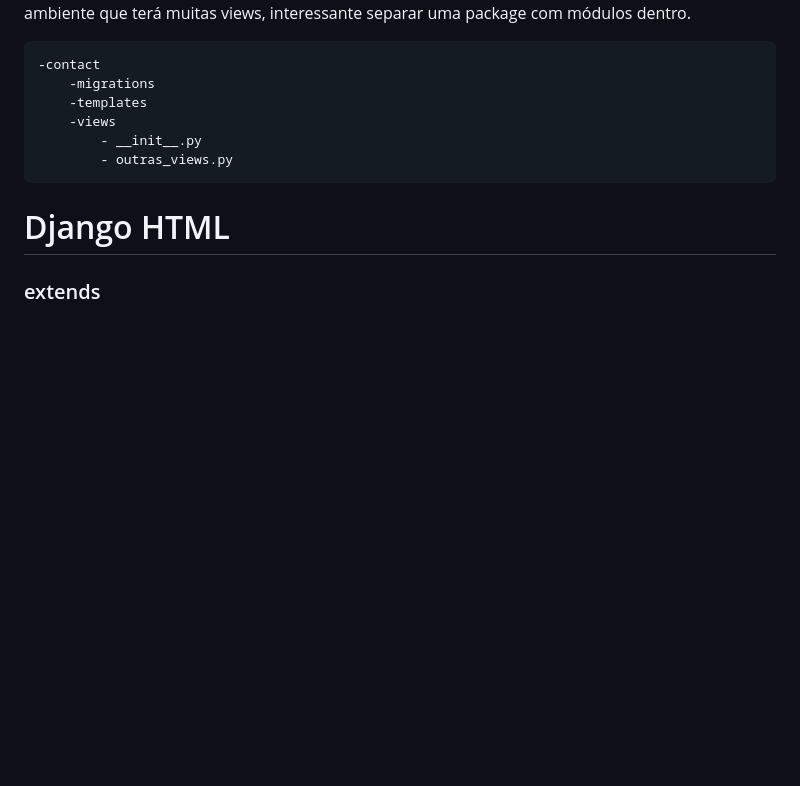
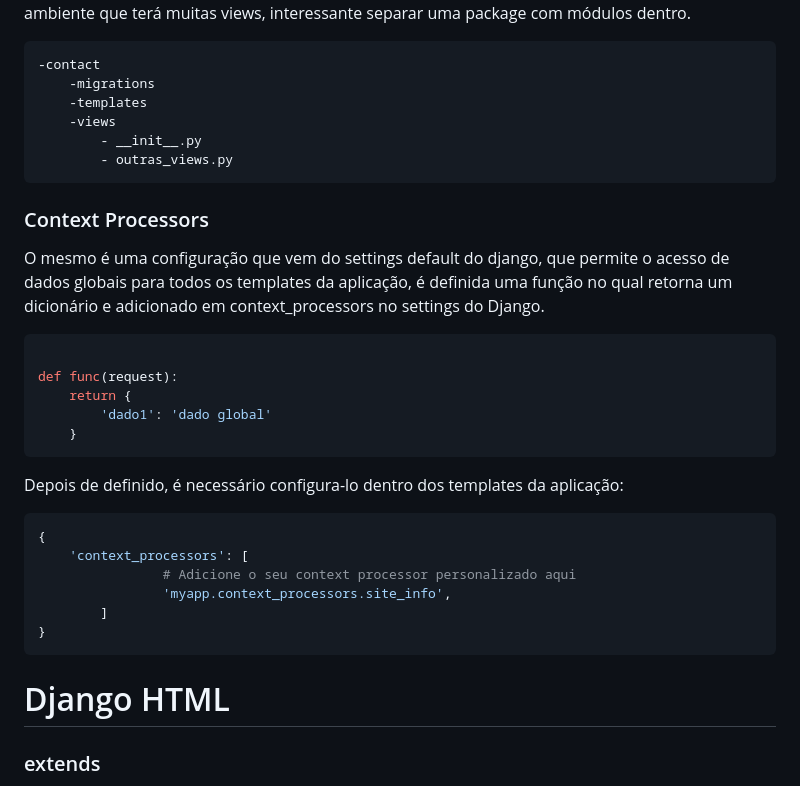
Before and after one commit to ThomasNicholas21/ProjetoBlog, a Markdown page: annotations/anotacoes_projeto.md, the part around the change. GitHub-like rendering; blank space fills up the shorter version.

Commit message:
feat: contexto_processor

````diff
--- a/annotations/anotacoes_projeto.md
+++ b/annotations/anotacoes_projeto.md
@@ -273,6 +273,26 @@ Ao criar um aplicativo com Django, o mesmo realiza sugestões de como estrutarar
         - __init__.py
         - outras_views.py
 ```
+
+### Context Processors
+O mesmo é uma configuração que vem do settings default do django, que permite o acesso de dados globais para todos os templates da aplicação, é definida uma função no qual retorna um dicionário e adicionado em context_processors no settings do Django.
+```python
+
+def func(request):
+    return {
+        'dado1': 'dado global'
+    }
+```
+Depois de definido, é necessário configura-lo dentro dos templates da aplicação:
+```python
+{
+    'context_processors': [
+                # Adicione o seu context processor personalizado aqui
+                'myapp.context_processors.site_info',
+        ]
+}
+```
+
 # Django HTML
 ### extends
 Herança de template utilizado.
````
